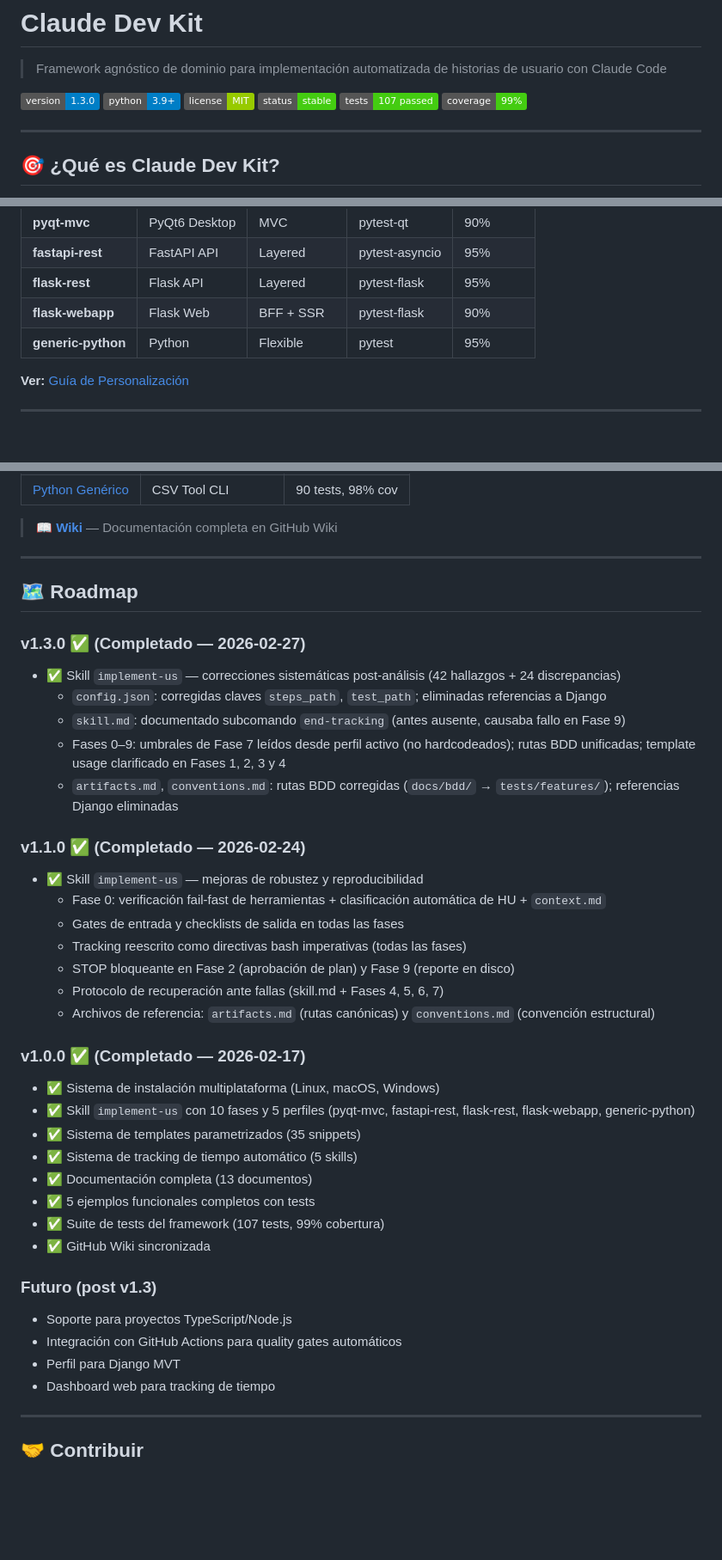
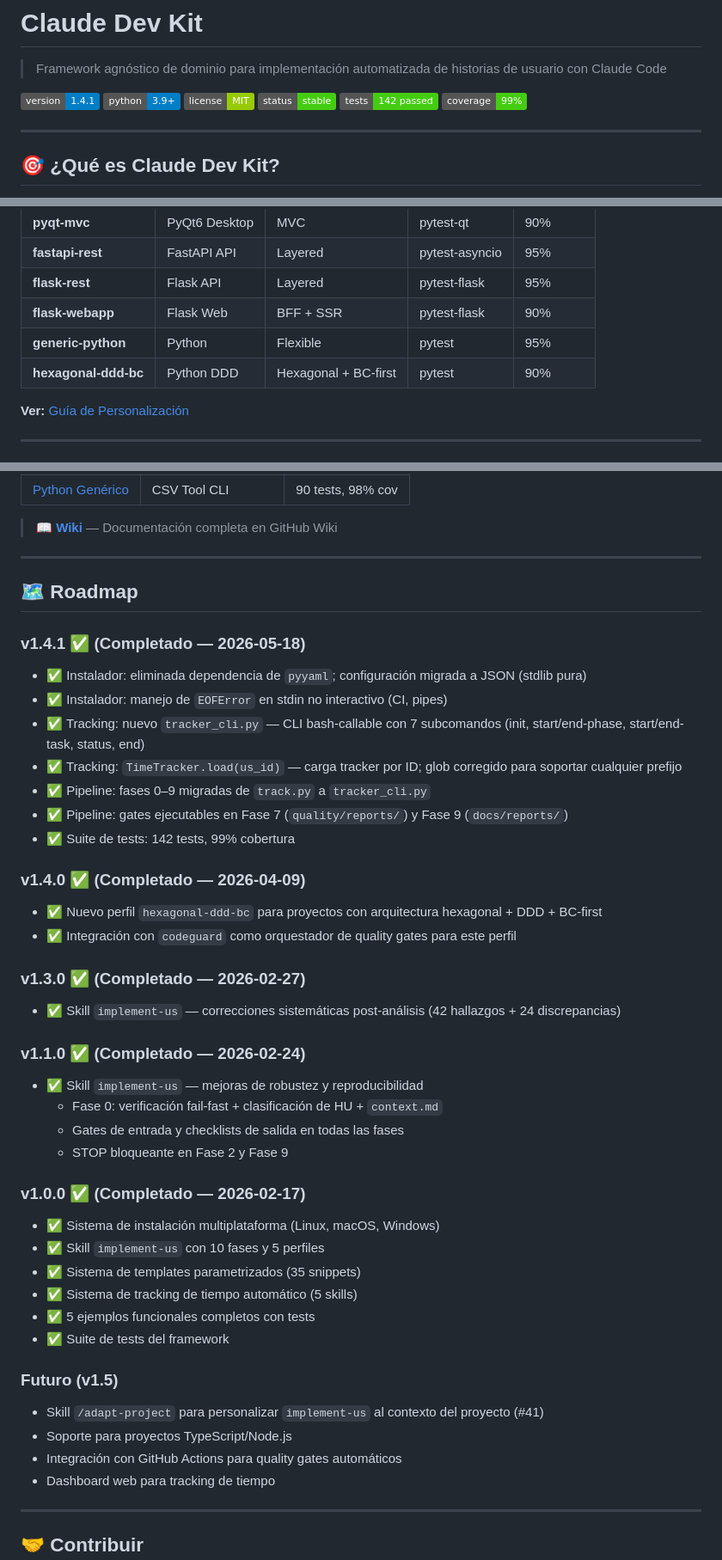
Before and after one commit to vvalotto/claude-dev-kit, a Markdown page: README.md, 3 parts joined by grey strips. Shown at 86% size. GitHub-like rendering; badges without logos; blank space fills up the shorter version.

```diff
--- a/README.md
+++ b/README.md
@@ -2,11 +2,11 @@
 
 > Framework agnóstico de dominio para implementación automatizada de historias de usuario con Claude Code
 
-[![Version](https://img.shields.io/badge/version-1.3.0-blue.svg)](https://github.com/vvalotto/claude-dev-kit/releases/tag/v1.3.0)
+[![Version](https://img.shields.io/badge/version-1.4.1-blue.svg)](https://github.com/vvalotto/claude-dev-kit/releases/tag/v1.4.1)
 [![Python](https://img.shields.io/badge/python-3.9+-blue.svg)](https://www.python.org)
 [![License](https://img.shields.io/badge/license-MIT-green.svg)](LICENSE)
 [![Status](https://img.shields.io/badge/status-stable-brightgreen.svg)](https://github.com/vvalotto/claude-dev-kit)
-[![Tests](https://img.shields.io/badge/tests-107%20passed-brightgreen.svg)](tests/)
+[![Tests](https://img.shields.io/badge/tests-142%20passed-brightgreen.svg)](tests/)
 [![Coverage](https://img.shields.io/badge/coverage-99%25-brightgreen.svg)](tests/)
 
 ---
@@ -110,6 +110,7 @@ Personaliza el framework para tu stack tecnológico:
 | **flask-rest** | Flask API | Layered | pytest-flask | 95% |
 | **flask-webapp** | Flask Web | BFF + SSR | pytest-flask | 90% |
 | **generic-python** | Python | Flexible | pytest | 95% |
+| **hexagonal-ddd-bc** | Python DDD | Hexagonal + BC-first | pytest | 90% |
 
 **Ver:** [Guía de Personalización](docs/user/customization.md)
 
@@ -196,40 +197,46 @@ Templates parametrizados con variables y snippets:
 
 ## 🗺️ Roadmap
 
+### v1.4.1 ✅ (Completado — 2026-05-18)
+
+- ✅ Instalador: eliminada dependencia de `pyyaml`; configuración migrada a JSON (stdlib pura)
+- ✅ Instalador: manejo de `EOFError` en stdin no interactivo (CI, pipes)
+- ✅ Tracking: nuevo `tracker_cli.py` — CLI bash-callable con 7 subcomandos (init, start/end-phase, start/end-task, status, end)
+- ✅ Tracking: `TimeTracker.load(us_id)` — carga tracker por ID; glob corregido para soportar cualquier prefijo
+- ✅ Pipeline: fases 0–9 migradas de `track.py` a `tracker_cli.py`
+- ✅ Pipeline: gates ejecutables en Fase 7 (`quality/reports/`) y Fase 9 (`docs/reports/`)
+- ✅ Suite de tests: 142 tests, 99% cobertura
+
+### v1.4.0 ✅ (Completado — 2026-04-09)
+
+- ✅ Nuevo perfil `hexagonal-ddd-bc` para proyectos con arquitectura hexagonal + DDD + BC-first
+- ✅ Integración con `codeguard` como orquestador de quality gates para este perfil
+
 ### v1.3.0 ✅ (Completado — 2026-02-27)
 
 - ✅ Skill `implement-us` — correcciones sistemáticas post-análisis (42 hallazgos + 24 discrepancias)
-  - `config.json`: corregidas claves `steps_path`, `test_path`; eliminadas referencias a Django
-  - `skill.md`: documentado subcomando `end-tracking` (antes ausente, causaba fallo en Fase 9)
-  - Fases 0–9: umbrales de Fase 7 leídos desde perfil activo (no hardcodeados); rutas BDD unificadas; template usage clarificado en Fases 1, 2, 3 y 4
-  - `artifacts.md`, `conventions.md`: rutas BDD corregidas (`docs/bdd/` → `tests/features/`); referencias Django eliminadas
 
 ### v1.1.0 ✅ (Completado — 2026-02-24)
 
 - ✅ Skill `implement-us` — mejoras de robustez y reproducibilidad
-  - Fase 0: verificación fail-fast de herramientas + clasificación automática de HU + `context.md`
+  - Fase 0: verificación fail-fast + clasificación de HU + `context.md`
   - Gates de entrada y checklists de salida en todas las fases
-  - Tracking reescrito como directivas bash imperativas (todas las fases)
-  - STOP bloqueante en Fase 2 (aprobación de plan) y Fase 9 (reporte en disco)
-  - Protocolo de recuperación ante fallas (skill.md + Fases 4, 5, 6, 7)
-  - Archivos de referencia: `artifacts.md` (rutas canónicas) y `conventions.md` (convención estructural)
+  - STOP bloqueante en Fase 2 y Fase 9
 
 ### v1.0.0 ✅ (Completado — 2026-02-17)
 
 - ✅ Sistema de instalación multiplataforma (Linux, macOS, Windows)
-- ✅ Skill `implement-us` con 10 fases y 5 perfiles (pyqt-mvc, fastapi-rest, flask-rest, flask-webapp, generic-python)
+- ✅ Skill `implement-us` con 10 fases y 5 perfiles
 - ✅ Sistema de templates parametrizados (35 snippets)
 - ✅ Sistema de tracking de tiempo automático (5 skills)
-- ✅ Documentación completa (13 documentos)
 - ✅ 5 ejemplos funcionales completos con tests
-- ✅ Suite de tests del framework (107 tests, 99% cobertura)
-- ✅ GitHub Wiki sincronizada
+- ✅ Suite de tests del framework
 
-### Futuro (post v1.3)
+### Futuro (v1.5)
 
+- Skill `/adapt-project` para personalizar `implement-us` al contexto del proyecto (#41)
 - Soporte para proyectos TypeScript/Node.js
 - Integración con GitHub Actions para quality gates automáticos
-- Perfil para Django MVT
 - Dashboard web para tracking de tiempo
 
 ---
```
Also changed, not shown: CHANGELOG.md (+38 -1 lines), CLAUDE.md (+8 -4 lines).
